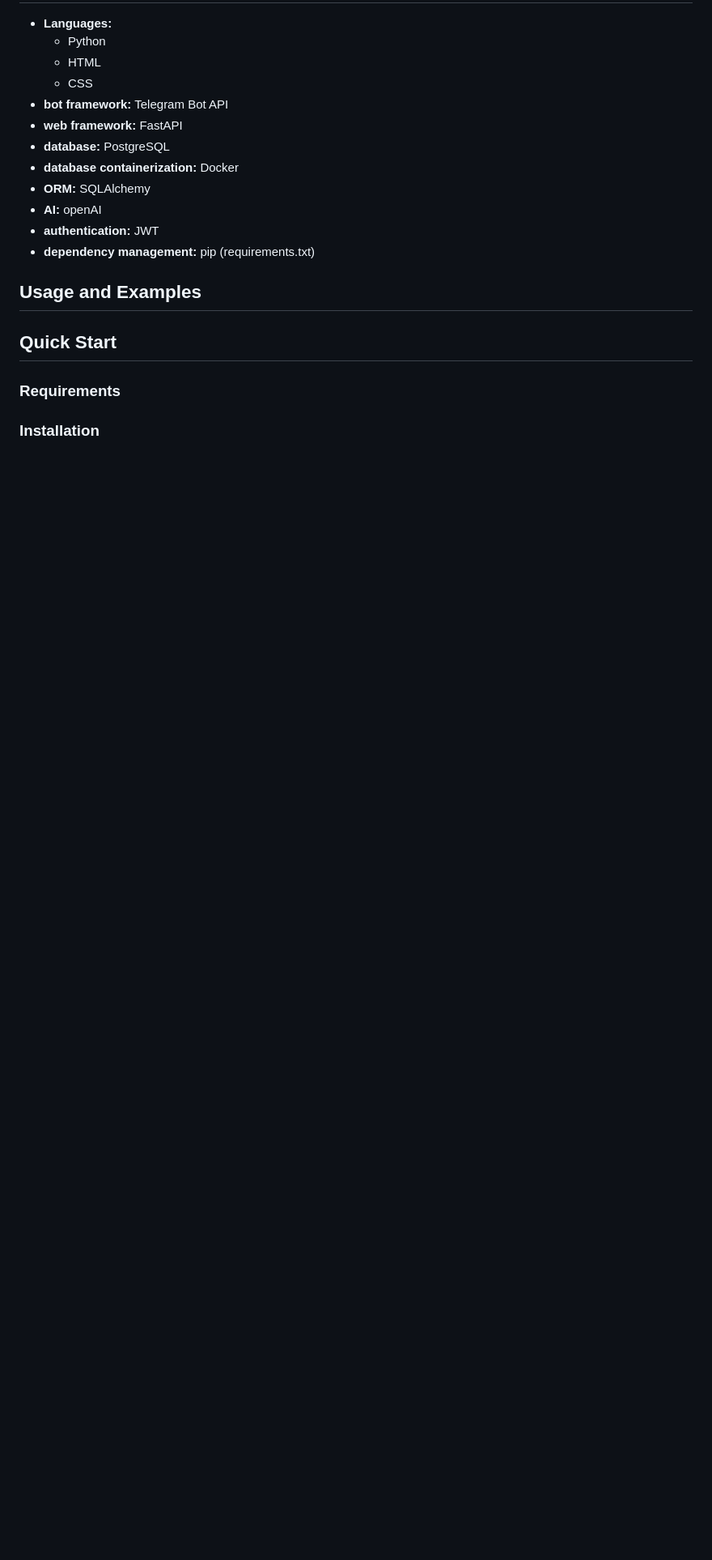
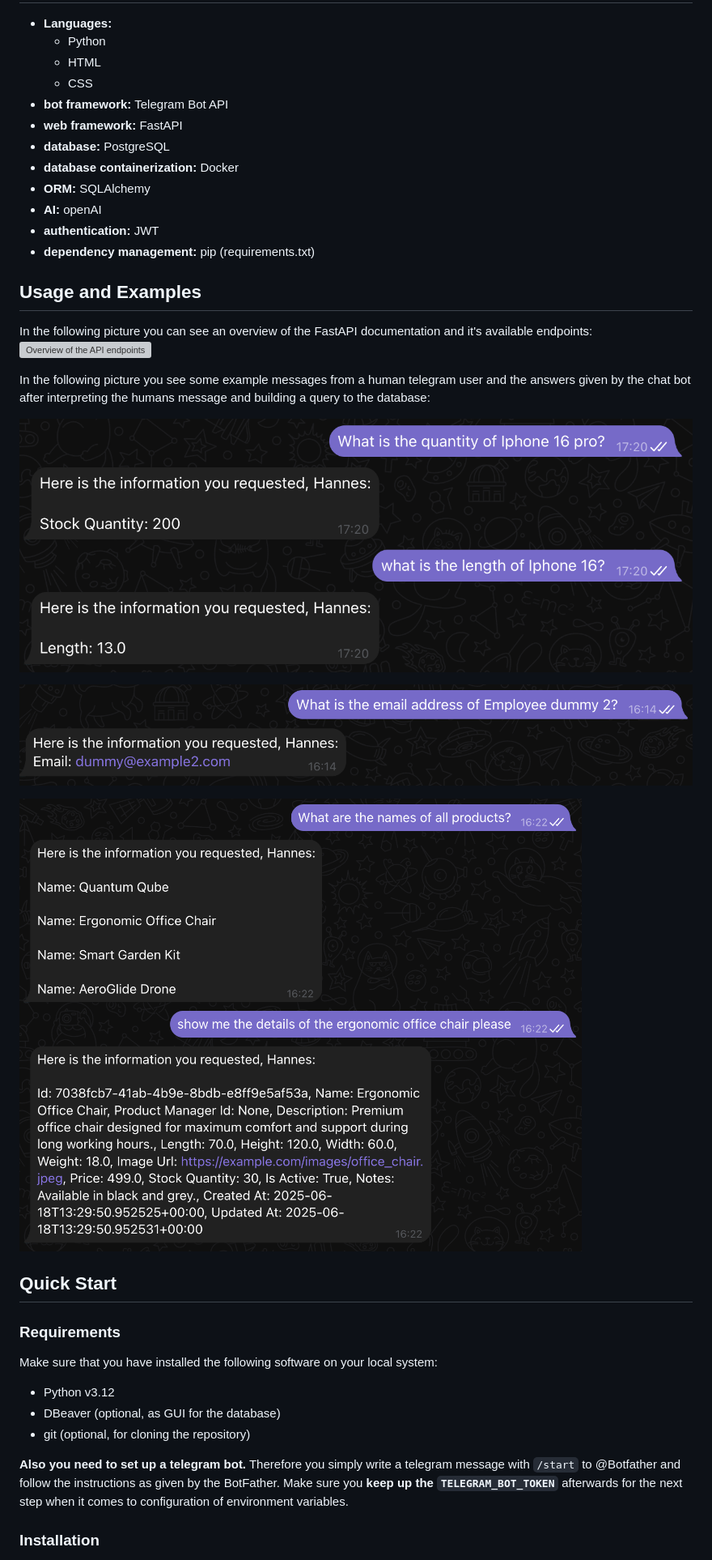
Before and after one commit to yhupe/whatsapp-data-hub, a Markdown page: README.md, the part around the change printed below. Shown: that part at 81% size. Drawn GitHub-style; pictures changed too: images/example_screenshot1.png (added), images/example_screenshot2.png (added), images/example_screenshot3.png (added); blank space fills up the shorter version; grey boxes are pictures that could not be loaded.

Commit message:
Adding content to the README.md file, including images

```diff
--- a/README.md
+++ b/README.md
@@ -71,10 +73,28 @@ Of course, __this does not limit the project to business-only application__, you
 * __dependency management:__ pip (requirements.txt)
 
 ## Usage and Examples
+In the following picture you can see an overview of the FastAPI documentation and it's available endpoints:
+![Overview of the API endpoints](images/endpoint_docs_screenshot.png)
+
+In the following picture you see some example messages from a human telegram user and the answers given by the chat bot after interpreting the humans message and building a query to the database:
+
+![Overview of the API endpoints](images/example_screenshot1.png)
+
+![Overview of the API endpoints](images/example_screenshot2.png)
+
+![Overview of the API endpoints](images/example_screenshot3.png)
 
 ## Quick Start
 
 ### Requirements
+Make sure that you have installed the following software on your local system:
+* Python v3.12
+* DBeaver (optional, as GUI for the database)
+* git (optional, for cloning the repository)
+
+
+**Also you need to set up a telegram bot.** Therefore you simply write a telegram message with `/start` to @Botfather and follow the instructions as given by the BotFather. Make sure you **keep up the `TELEGRAM_BOT_TOKEN`** afterwards for the next step when it comes to configuration of environment variables.
+
 
 ### Installation
 
```
Also changed, not shown: other parts of README.md (+86 -2 lines), images/project_diagram.png (added), 1 other file.
